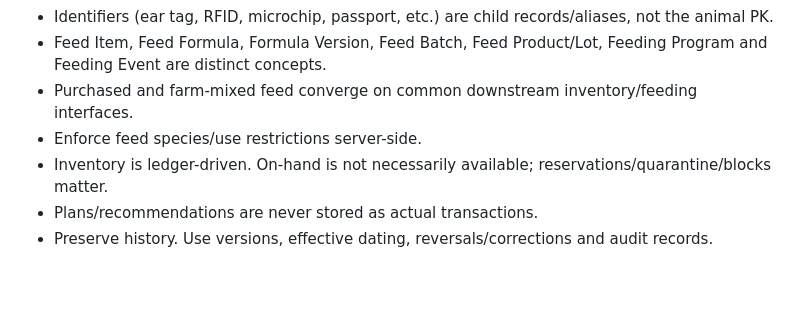
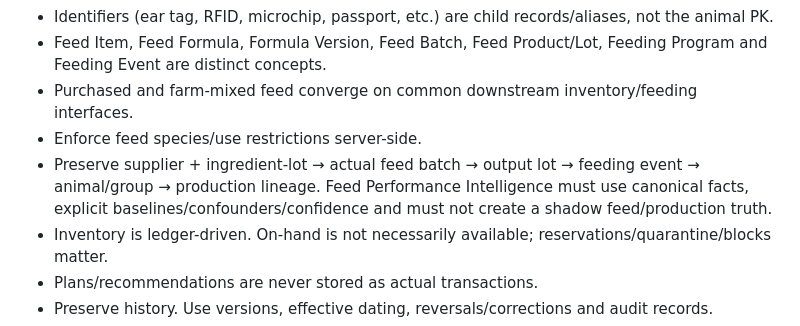
Before and after one commit to achamseddine/OrigamiFarmOS, a Markdown page: CLAUDE.md, the part around the change. Drawn GitHub-style; blank space fills up the shorter version.

Commit message:
docs(feed): integrate feed performance intelligence

```diff
--- a/CLAUDE.md
+++ b/CLAUDE.md
@@ -22,6 +22,7 @@ If documents conflict, stop and surface the conflict. Do not silently invent a n
 - Feed Item, Feed Formula, Formula Version, Feed Batch, Feed Product/Lot, Feeding Program and Feeding Event are distinct concepts.
 - Purchased and farm-mixed feed converge on common downstream inventory/feeding interfaces.
 - Enforce feed species/use restrictions server-side.
+- Preserve supplier + ingredient-lot → actual feed batch → output lot → feeding event → animal/group → production lineage. Feed Performance Intelligence must use canonical facts, explicit baselines/confounders/confidence and must not create a shadow feed/production truth.
 - Inventory is ledger-driven. On-hand is not necessarily available; reservations/quarantine/blocks matter.
 - Plans/recommendations are never stored as actual transactions.
 - Preserve history. Use versions, effective dating, reversals/corrections and audit records.
```
